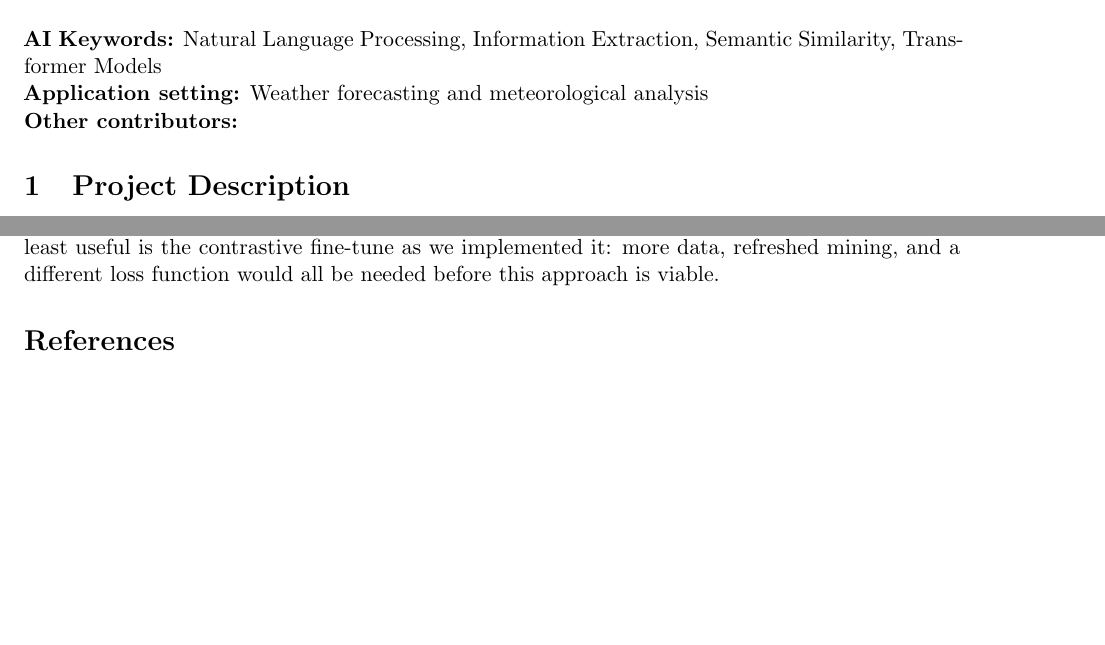
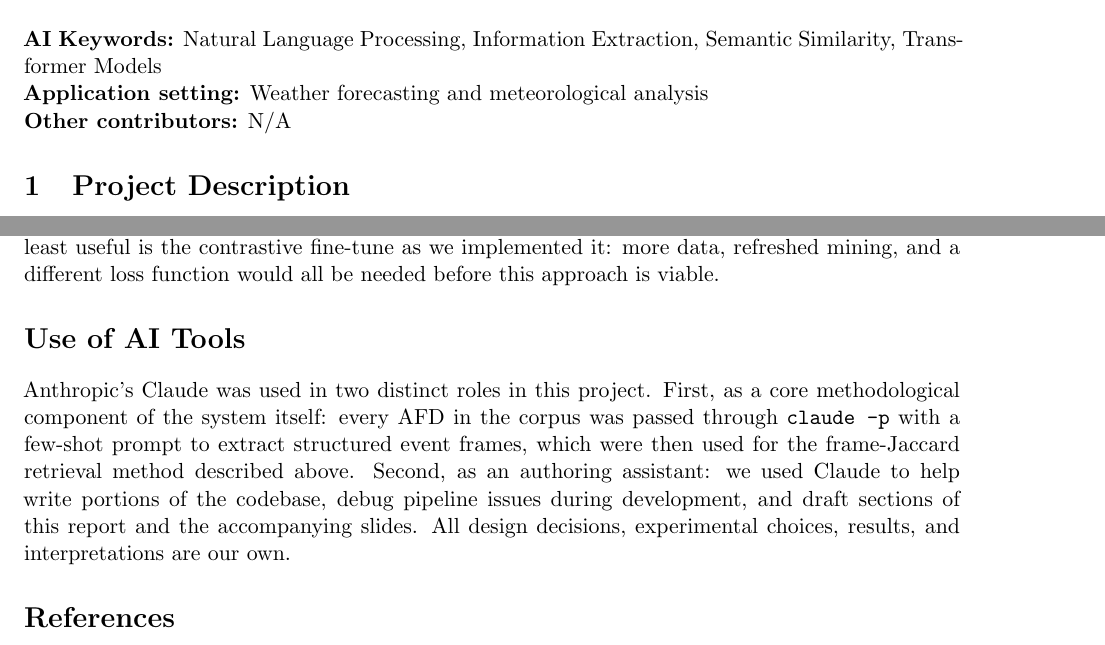
Before and after one commit to LeifsterNYC/afd-analogs, a LaTeX document (report/final_report.tex): two parts of pages 1 and 6 of 6 before the commit and two parts of pages 1 and 6 of 7 after it, joined at a grey line, cut so that both start at the same text, the shorter picture padded with empty space. Compiled offline with pdfLaTeX.

Commit message:
add ai usage acknowledgement and fill other contributors

```diff
--- a/report/final_report.tex
+++ b/report/final_report.tex
@@ -21,7 +21,7 @@
 
 \noindent\textbf{AI Keywords:} Natural Language Processing, Information Extraction, Semantic Similarity, Transformer Models \\
 \textbf{Application setting:} Weather forecasting and meteorological analysis \\
-\textbf{Other contributors:}
+\textbf{Other contributors:} N/A
 
 \section{Project Description}
 
@@ -148,6 +148,9 @@ We set out to learn AFD embeddings that capture meteorological meaning, and to c
 
 The most useful single finding for anyone building an AFD analog system is that a pretrained sentence transformer used zero-shot already lifts retrieval similarity meaningfully above chance, and that explicit LLM-based extraction can lift it further without any task-specific training. The least useful is the contrastive fine-tune as we implemented it: more data, refreshed mining, and a different loss function would all be needed before this approach is viable.
 
+\section*{Use of AI Tools}
+Anthropic's Claude was used in two distinct roles in this project. First, as a core methodological component of the system itself: every AFD in the corpus was passed through \texttt{claude -p} with a few-shot prompt to extract structured event frames, which were then used for the frame-Jaccard retrieval method described above. Second, as an authoring assistant: we used Claude to help write portions of the codebase, debug pipeline issues during development, and draft sections of this report and the accompanying slides. All design decisions, experimental choices, results, and interpretations are our own.
+
 \section*{References}
 \begin{itemize}
   \item Jina AI. \emph{jina-embeddings-v2-base-en}. \url{https://huggingface.co/jinaai/jina-embeddings-v2-base-en}
```
Also changed, not shown: report/final_report.pdf.
